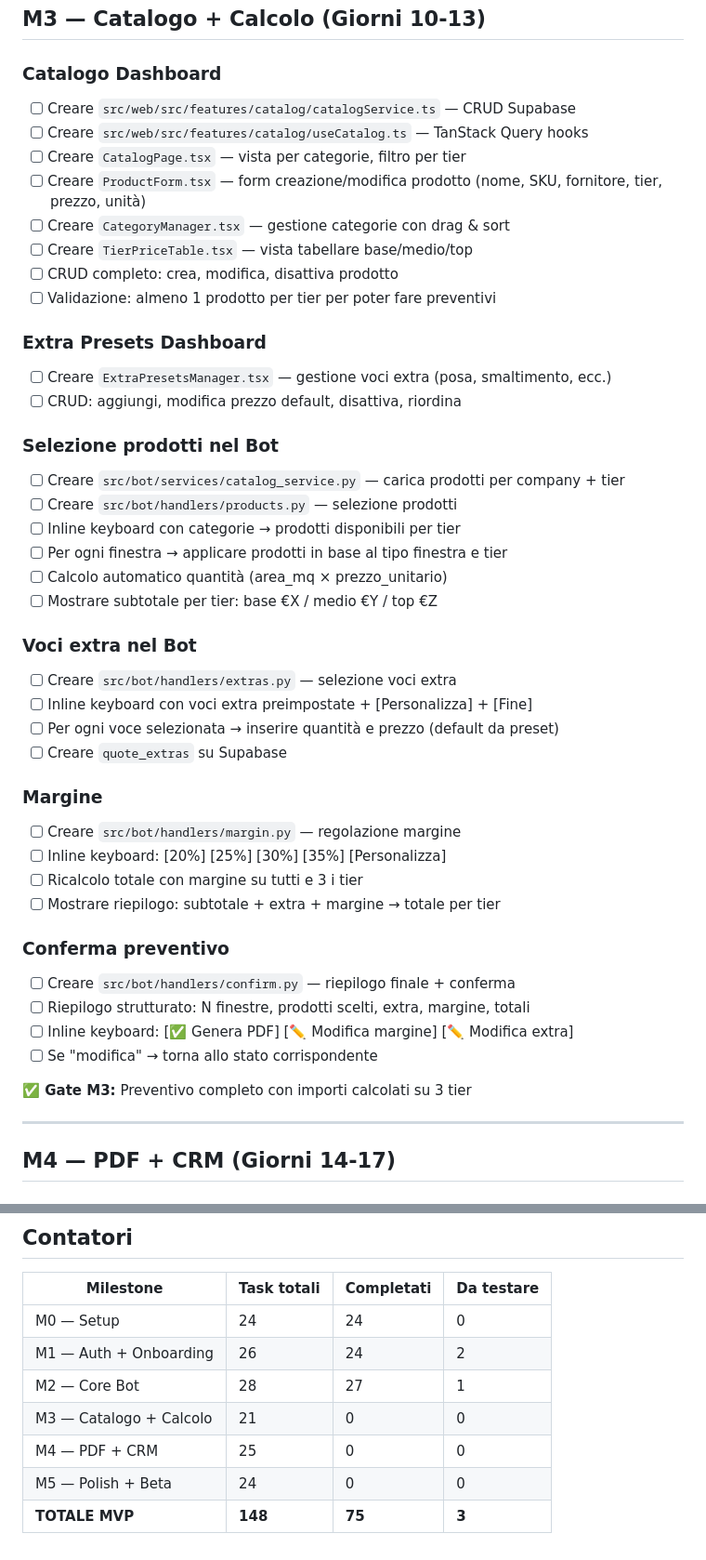
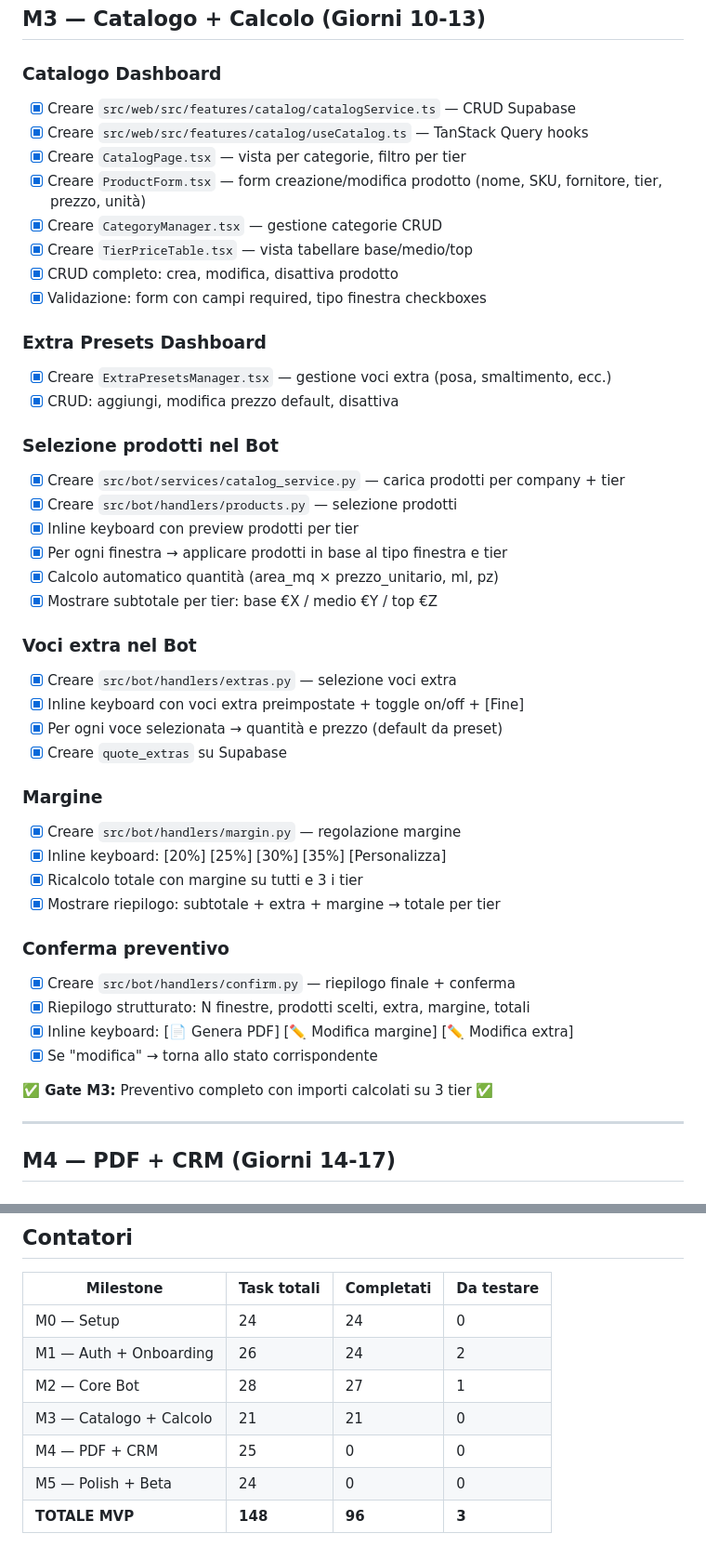
Before and after one commit to PoontoAgency/serramentista, a Markdown page: TASK_BREAKDOWN.md, 2 parts joined by grey strips. Shown at 93% size. GitHub-like rendering.

Commit message:
chore: update TASK_BREAKDOWN — M3 complete (96/148)

```diff
--- a/TASK_BREAKDOWN.md
+++ b/TASK_BREAKDOWN.md
@@ -159,46 +159,46 @@
 ## M3 — Catalogo + Calcolo (Giorni 10-13)
 
 ### Catalogo Dashboard
-- [ ] Creare `src/web/src/features/catalog/catalogService.ts` — CRUD Supabase
-- [ ] Creare `src/web/src/features/catalog/useCatalog.ts` — TanStack Query hooks
-- [ ] Creare `CatalogPage.tsx` — vista per categorie, filtro per tier
-- [ ] Creare `ProductForm.tsx` — form creazione/modifica prodotto (nome, SKU, fornitore, tier, prezzo, unità)
-- [ ] Creare `CategoryManager.tsx` — gestione categorie con drag & sort
-- [ ] Creare `TierPriceTable.tsx` — vista tabellare base/medio/top
-- [ ] CRUD completo: crea, modifica, disattiva prodotto
-- [ ] Validazione: almeno 1 prodotto per tier per poter fare preventivi
+- [x] Creare `src/web/src/features/catalog/catalogService.ts` — CRUD Supabase
+- [x] Creare `src/web/src/features/catalog/useCatalog.ts` — TanStack Query hooks
+- [x] Creare `CatalogPage.tsx` — vista per categorie, filtro per tier
+- [x] Creare `ProductForm.tsx` — form creazione/modifica prodotto (nome, SKU, fornitore, tier, prezzo, unità)
+- [x] Creare `CategoryManager.tsx` — gestione categorie CRUD
+- [x] Creare `TierPriceTable.tsx` — vista tabellare base/medio/top
+- [x] CRUD completo: crea, modifica, disattiva prodotto
+- [x] Validazione: form con campi required, tipo finestra checkboxes
 
 ### Extra Presets Dashboard
-- [ ] Creare `ExtraPresetsManager.tsx` — gestione voci extra (posa, smaltimento, ecc.)
-- [ ] CRUD: aggiungi, modifica prezzo default, disattiva, riordina
+- [x] Creare `ExtraPresetsManager.tsx` — gestione voci extra (posa, smaltimento, ecc.)
+- [x] CRUD: aggiungi, modifica prezzo default, disattiva
 
 ### Selezione prodotti nel Bot
-- [ ] Creare `src/bot/services/catalog_service.py` — carica prodotti per company + tier
-- [ ] Creare `src/bot/handlers/products.py` — selezione prodotti
-- [ ] Inline keyboard con categorie → prodotti disponibili per tier
-- [ ] Per ogni finestra → applicare prodotti in base al tipo finestra e tier
-- [ ] Calcolo automatico quantità (area_mq × prezzo_unitario)
-- [ ] Mostrare subtotale per tier: base €X / medio €Y / top €Z
+- [x] Creare `src/bot/services/catalog_service.py` — carica prodotti per company + tier
+- [x] Creare `src/bot/handlers/products.py` — selezione prodotti
+- [x] Inline keyboard con preview prodotti per tier
+- [x] Per ogni finestra → applicare prodotti in base al tipo finestra e tier
+- [x] Calcolo automatico quantità (area_mq × prezzo_unitario, ml, pz)
+- [x] Mostrare subtotale per tier: base €X / medio €Y / top €Z
 
 ### Voci extra nel Bot
-- [ ] Creare `src/bot/handlers/extras.py` — selezione voci extra
-- [ ] Inline keyboard con voci extra preimpostate + [Personalizza] + [Fine]
-- [ ] Per ogni voce selezionata → inserire quantità e prezzo (default da preset)
-- [ ] Creare `quote_extras` su Supabase
+- [x] Creare `src/bot/handlers/extras.py` — selezione voci extra
+- [x] Inline keyboard con voci extra preimpostate + toggle on/off + [Fine]
+- [x] Per ogni voce selezionata → quantità e prezzo (default da preset)
+- [x] Creare `quote_extras` su Supabase
 
 ### Margine
-- [ ] Creare `src/bot/handlers/margin.py` — regolazione margine
-- [ ] Inline keyboard: [20%] [25%] [30%] [35%] [Personalizza]
-- [ ] Ricalcolo totale con margine su tutti e 3 i tier
-- [ ] Mostrare riepilogo: subtotale + extra + margine → totale per tier
+- [x] Creare `src/bot/handlers/margin.py` — regolazione margine
+- [x] Inline keyboard: [20%] [25%] [30%] [35%] [Personalizza]
+- [x] Ricalcolo totale con margine su tutti e 3 i tier
+- [x] Mostrare riepilogo: subtotale + extra + margine → totale per tier
 
 ### Conferma preventivo
-- [ ] Creare `src/bot/handlers/confirm.py` — riepilogo finale + conferma
-- [ ] Riepilogo strutturato: N finestre, prodotti scelti, extra, margine, totali
-- [ ] Inline keyboard: [✅ Genera PDF] [✏️ Modifica margine] [✏️ Modifica extra]
-- [ ] Se "modifica" → torna allo stato corrispondente
+- [x] Creare `src/bot/handlers/confirm.py` — riepilogo finale + conferma
+- [x] Riepilogo strutturato: N finestre, prodotti scelti, extra, margine, totali
+- [x] Inline keyboard: [📄 Genera PDF] [✏️ Modifica margine] [✏️ Modifica extra]
+- [x] Se "modifica" → torna allo stato corrispondente
 
-**✅ Gate M3:** Preventivo completo con importi calcolati su 3 tier
+**✅ Gate M3:** Preventivo completo con importi calcolati su 3 tier ✅
 
 ---
 
@@ -332,7 +332,7 @@
 | M0 — Setup | 24 | 24 | 0 |
 | M1 — Auth + Onboarding | 26 | 24 | 2 |
 | M2 — Core Bot | 28 | 27 | 1 |
-| M3 — Catalogo + Calcolo | 21 | 0 | 0 |
+| M3 — Catalogo + Calcolo | 21 | 21 | 0 |
 | M4 — PDF + CRM | 25 | 0 | 0 |
 | M5 — Polish + Beta | 24 | 0 | 0 |
-| **TOTALE MVP** | **148** | **75** | **3** |
+| **TOTALE MVP** | **148** | **96** | **3** |
```
